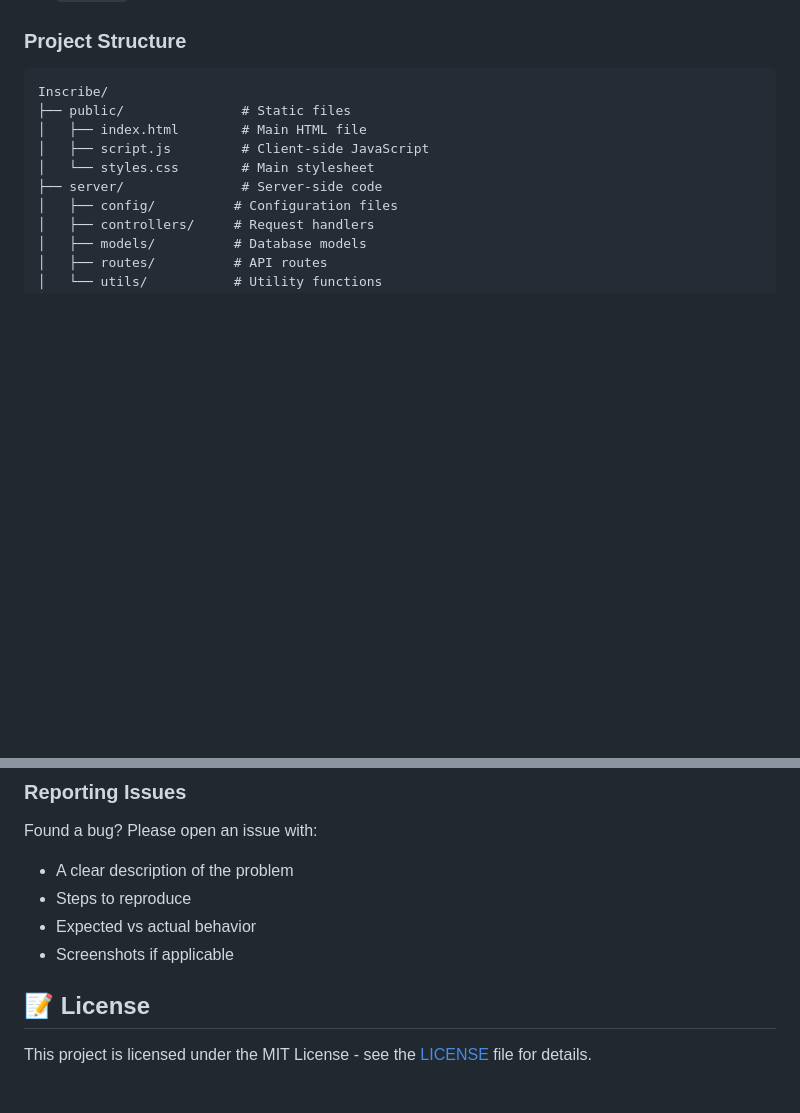
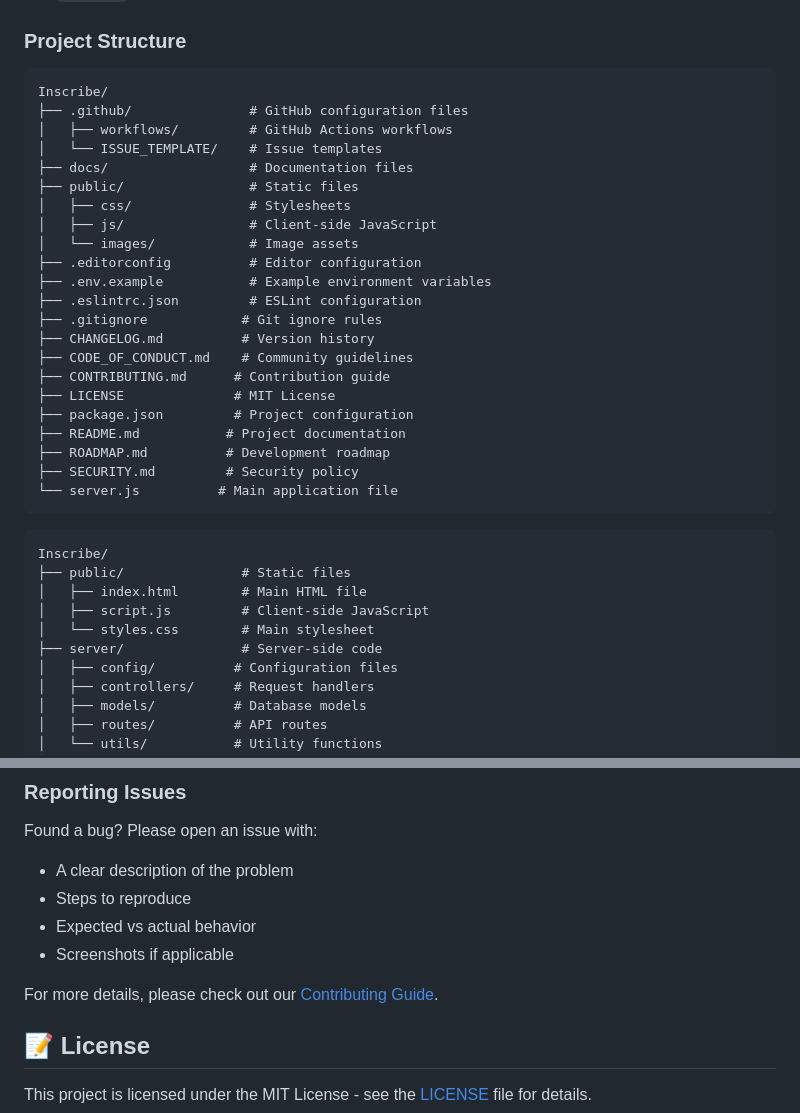
Before and after one commit to Keshabkjha/Inscribe, a Markdown page: README.md, 2 parts joined by grey strips. Drawn GitHub-style; blank space fills up the shorter version.

````diff
--- a/README.md
+++ b/README.md
@@ -198,6 +166,31 @@ Get started with Inscribe in under 5 minutes:
 - `npm test` - Run tests (coming soon)
 
 ### Project Structure
+
+```
+Inscribe/
+├── .github/               # GitHub configuration files
+│   ├── workflows/         # GitHub Actions workflows
+│   └── ISSUE_TEMPLATE/    # Issue templates
+├── docs/                  # Documentation files
+├── public/                # Static files
+│   ├── css/               # Stylesheets
+│   ├── js/                # Client-side JavaScript
+│   └── images/            # Image assets
+├── .editorconfig          # Editor configuration
+├── .env.example           # Example environment variables
+├── .eslintrc.json         # ESLint configuration
+├── .gitignore            # Git ignore rules
+├── CHANGELOG.md          # Version history
+├── CODE_OF_CONDUCT.md    # Community guidelines
+├── CONTRIBUTING.md      # Contribution guide
+├── LICENSE              # MIT License
+├── package.json         # Project configuration
+├── README.md           # Project documentation
+├── ROADMAP.md          # Development roadmap
+├── SECURITY.md         # Security policy
+└── server.js          # Main application file
+```
 
 ```
 Inscribe/
@@ -266,6 +259,8 @@ Found a bug? Please open an issue with:
 - Expected vs actual behavior
 - Screenshots if applicable
 
+For more details, please check out our [Contributing Guide](CONTRIBUTING.md).
+
 ## 📝 License
 
 This project is licensed under the MIT License - see the [LICENSE](LICENSE) file for details.
````
Also changed, not shown: other parts of README.md (+37 -104 lines).
